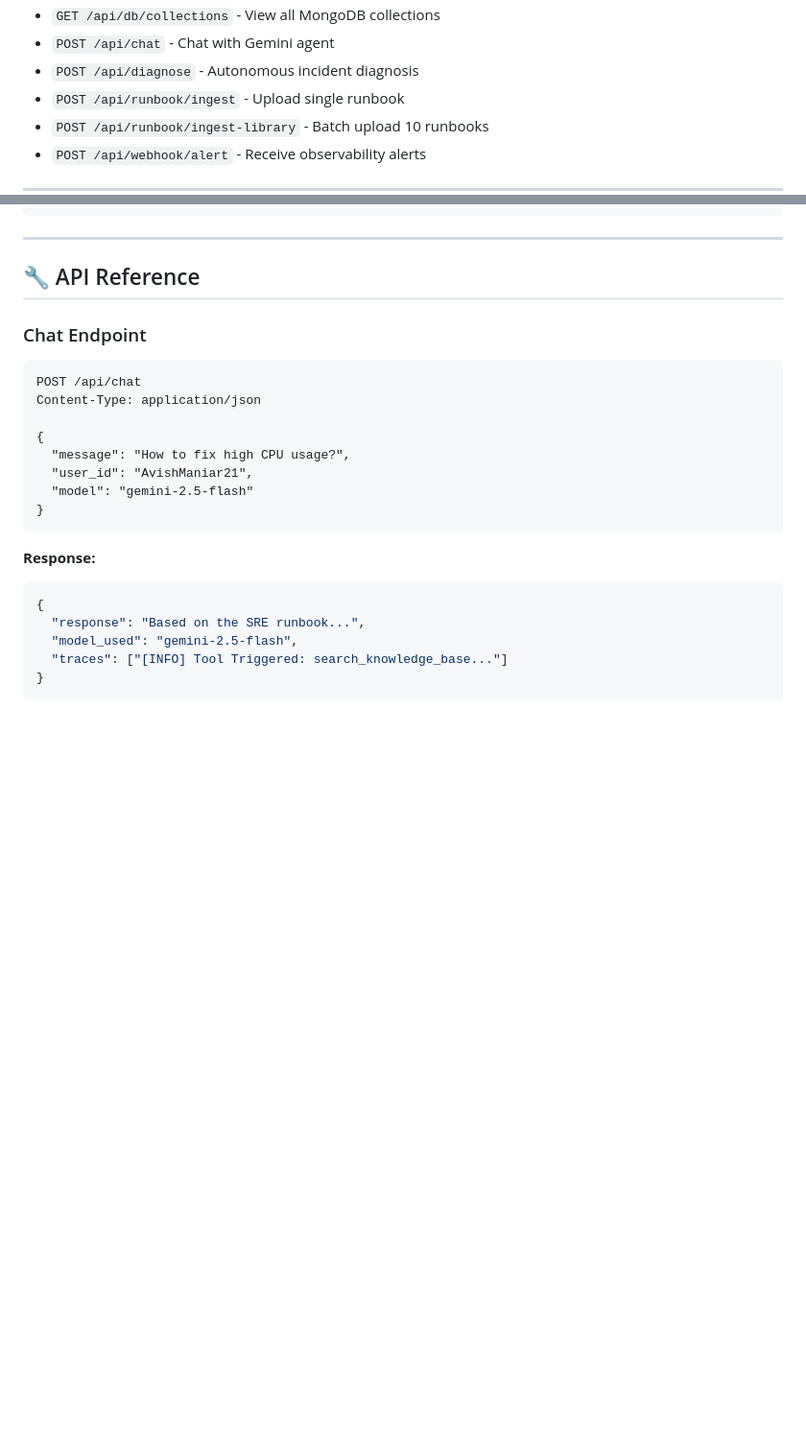
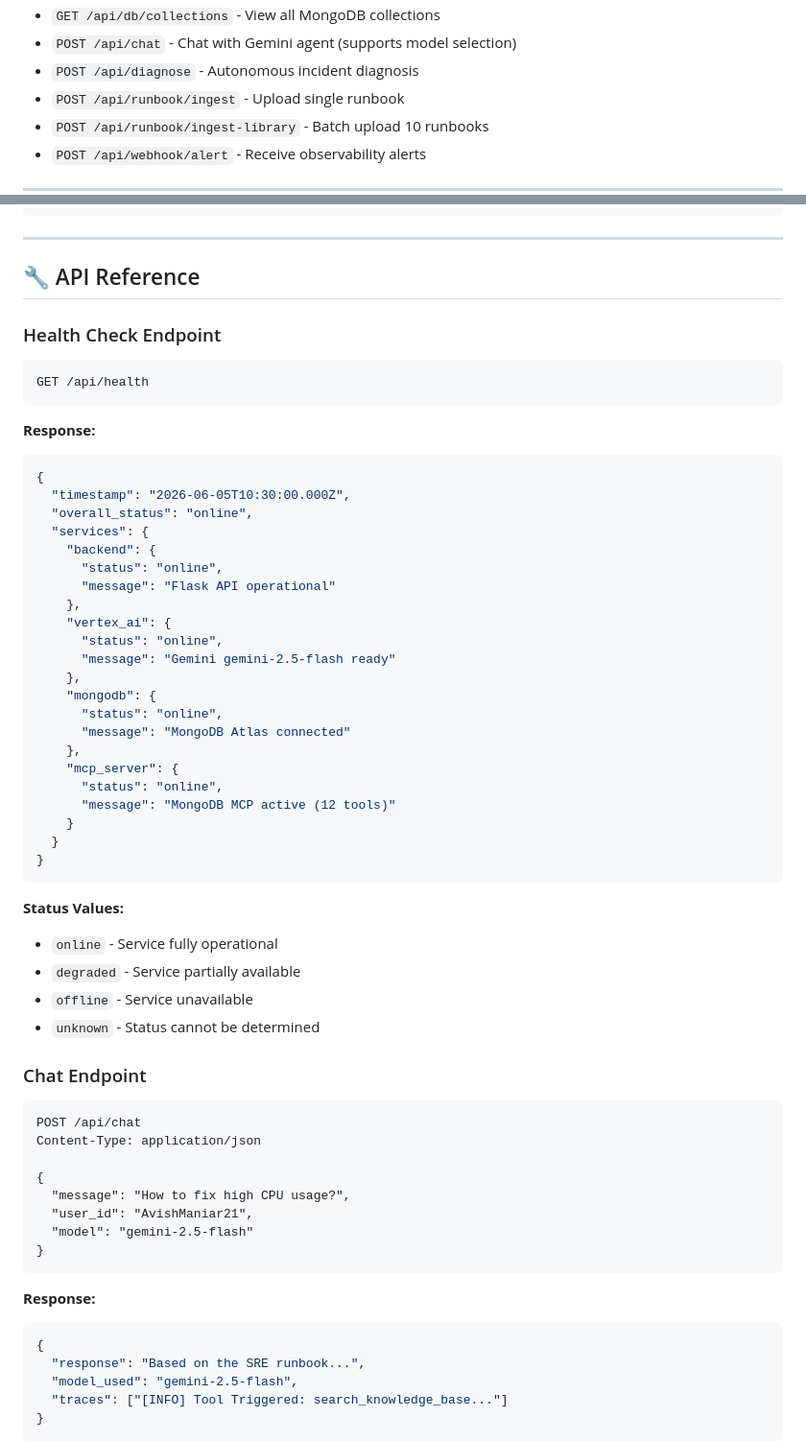
Before and after one commit to AvishManiar21/SentinelOps-MemNexus, a Markdown page: README.md, 2 parts joined by grey strips. Shown at 96% size. Rendered like a GitHub page; blank space fills up the shorter version.

````diff
--- a/README.md
+++ b/README.md
@@ -97,5 +136,5 @@ SentinelOps-MemNexus/
 - `GET /api/db/collections` - View all MongoDB collections
-- `POST /api/chat` - Chat with Gemini agent
+- `POST /api/chat` - Chat with Gemini agent (supports model selection)
 - `POST /api/diagnose` - Autonomous incident diagnosis
 - `POST /api/runbook/ingest` - Upload single runbook
 - `POST /api/runbook/ingest-library` - Batch upload 10 runbooks
@@ -381,6 +442,43 @@ curl -X POST https://sentinelops-api-yucauzs4lq-uc.a.run.app/api/webhook/alert \
 ---
 
 ## 🔧 API Reference
+
+### Health Check Endpoint
+```http
+GET /api/health
+```
+
+**Response:**
+```json
+{
+  "timestamp": "2026-06-05T10:30:00.000Z",
+  "overall_status": "online",
+  "services": {
+    "backend": {
+      "status": "online",
+      "message": "Flask API operational"
+    },
+    "vertex_ai": {
+      "status": "online",
+      "message": "Gemini gemini-2.5-flash ready"
+    },
+    "mongodb": {
+      "status": "online",
+      "message": "MongoDB Atlas connected"
+    },
+    "mcp_server": {
+      "status": "online",
+      "message": "MongoDB MCP active (12 tools)"
+    }
+  }
+}
+```
+
+**Status Values:**
+- `online` - Service fully operational
+- `degraded` - Service partially available
+- `offline` - Service unavailable
+- `unknown` - Status cannot be determined
 
 ### Chat Endpoint
 ```http
````
Also changed, not shown: other parts of README.md (+74 -13 lines).
